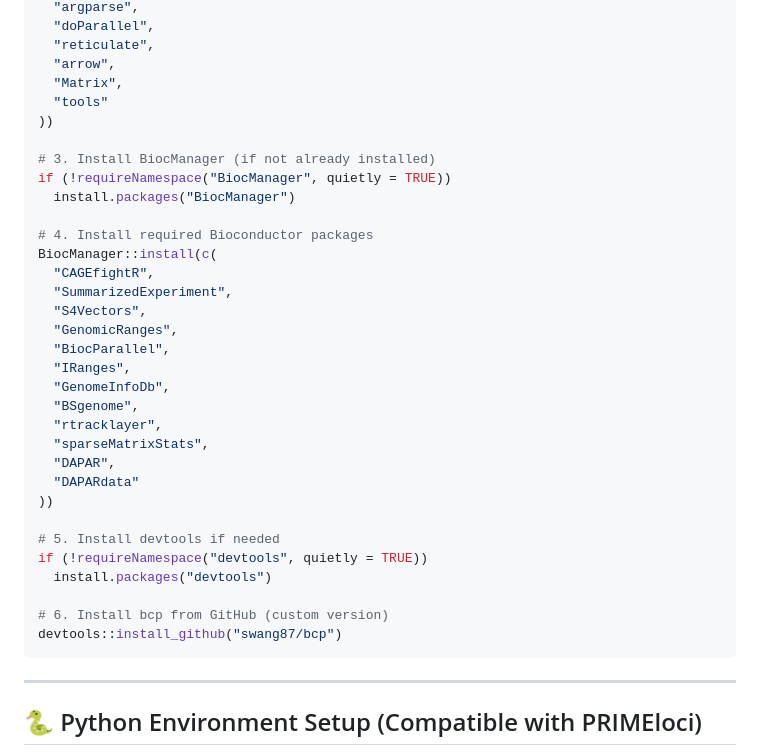
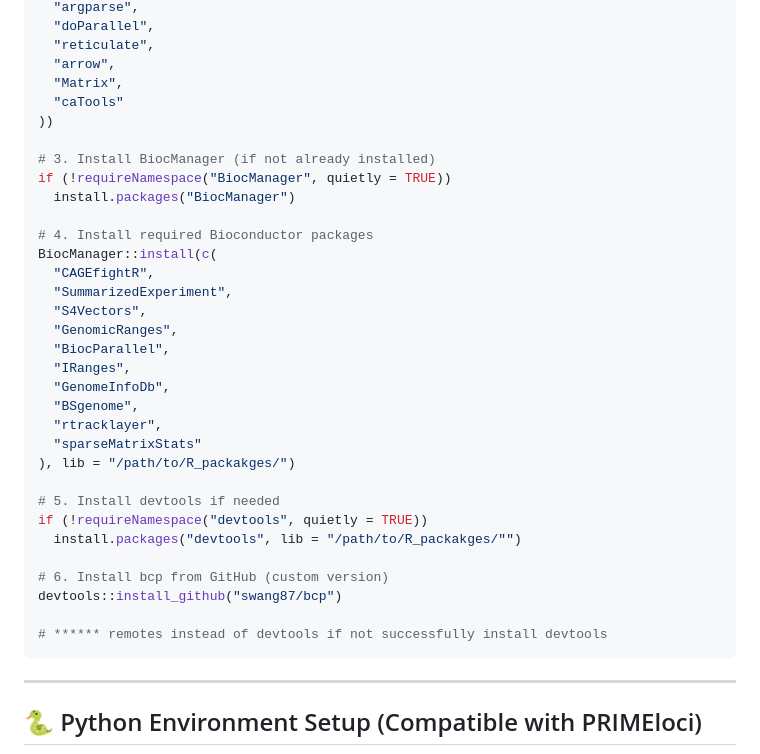
Before and after one commit to anderssonlab/PRIME, a Markdown page: PREP_INSTALL_PRIME_final.md, the part around the change. Rendered like a GitHub page.

Commit message:
update note

````diff
--- a/PREP_INSTALL_PRIME_final.md
+++ b/PREP_INSTALL_PRIME_final.md
@@ -40,7 +40,7 @@ install.packages(c(
   "reticulate",
   "arrow",
   "Matrix",
-  "tools"
+  "caTools"
 ))
 
 # 3. Install BiocManager (if not already installed)
@@ -58,17 +58,17 @@ BiocManager::install(c(
   "GenomeInfoDb",
   "BSgenome",
   "rtracklayer",
-  "sparseMatrixStats",
-  "DAPAR",
-  "DAPARdata"
-))
+  "sparseMatrixStats"
+), lib = "/path/to/R_packakges/")
 
 # 5. Install devtools if needed
 if (!requireNamespace("devtools", quietly = TRUE))
-  install.packages("devtools")
+  install.packages("devtools", lib = "/path/to/R_packakges/"")
 
 # 6. Install bcp from GitHub (custom version)
 devtools::install_github("swang87/bcp")
+
+# ****** remotes instead of devtools if not successfully install devtools
 ```
 
 ---
````
